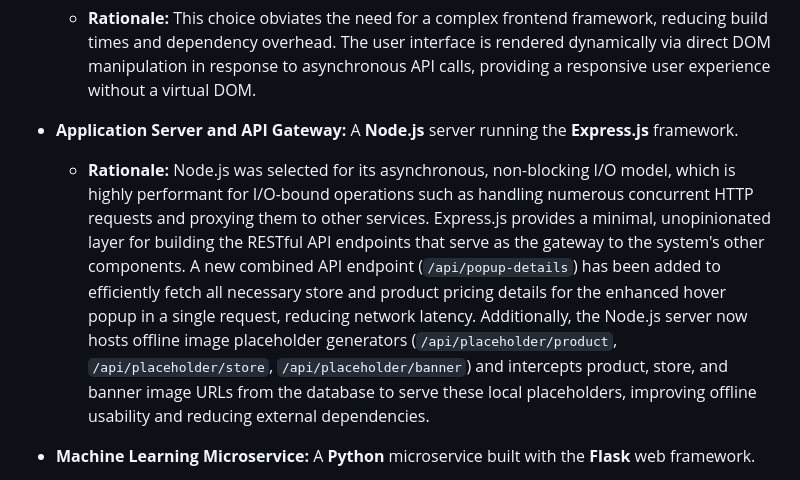
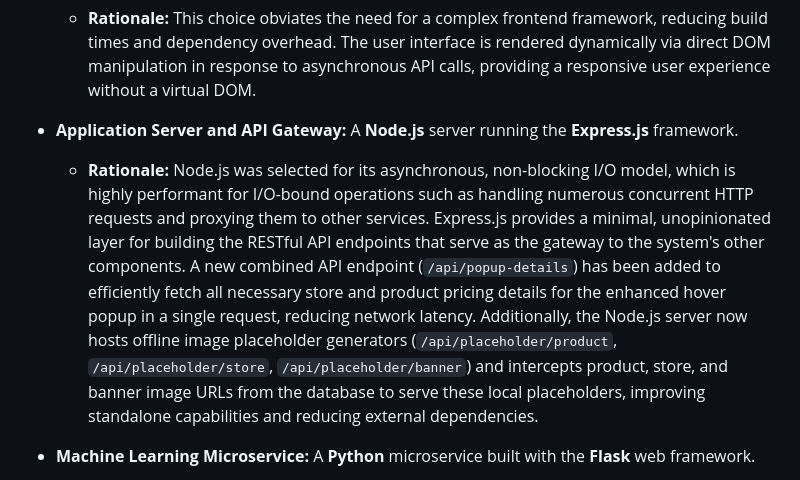
Before and after one commit to MirkoLouis/CanvasIligan-Ver3, a Markdown page: PROJECT_OVERVIEW.md, the part around the change. GitHub-like rendering.

Commit message:
docs: Update project documentation

```diff
--- a/PROJECT_OVERVIEW.md
+++ b/PROJECT_OVERVIEW.md
@@ -12,7 +12,7 @@ The system is architected as a distributed, multi-service application, comprisin
     *   **Rationale:** This choice obviates the need for a complex frontend framework, reducing build times and dependency overhead. The user interface is rendered dynamically via direct DOM manipulation in response to asynchronous API calls, providing a responsive user experience without a virtual DOM.
 
 *   **Application Server and API Gateway:** A **Node.js** server running the **Express.js** framework.
-    *   **Rationale:** Node.js was selected for its asynchronous, non-blocking I/O model, which is highly performant for I/O-bound operations such as handling numerous concurrent HTTP requests and proxying them to other services. Express.js provides a minimal, unopinionated layer for building the RESTful API endpoints that serve as the gateway to the system's other components. A new combined API endpoint (`/api/popup-details`) has been added to efficiently fetch all necessary store and product pricing details for the enhanced hover popup in a single request, reducing network latency. Additionally, the Node.js server now hosts offline image placeholder generators (`/api/placeholder/product`, `/api/placeholder/store`, `/api/placeholder/banner`) and intercepts product, store, and banner image URLs from the database to serve these local placeholders, improving offline usability and reducing external dependencies.
+    *   **Rationale:** Node.js was selected for its asynchronous, non-blocking I/O model, which is highly performant for I/O-bound operations such as handling numerous concurrent HTTP requests and proxying them to other services. Express.js provides a minimal, unopinionated layer for building the RESTful API endpoints that serve as the gateway to the system's other components. A new combined API endpoint (`/api/popup-details`) has been added to efficiently fetch all necessary store and product pricing details for the enhanced hover popup in a single request, reducing network latency. Additionally, the Node.js server now hosts offline image placeholder generators (`/api/placeholder/product`, `/api/placeholder/store`, `/api/placeholder/banner`) and intercepts product, store, and banner image URLs from the database to serve these local placeholders, improving standalone capabilities and reducing external dependencies.
 
 *   **Machine Learning Microservice:** A **Python** microservice built with the **Flask** web framework.
     *   **Rationale:** Python is the de facto standard for machine learning applications, providing access to a rich scientific computing stack (e.g., NumPy) and state-of-the-art deep learning libraries. Flask was chosen for its simplicity and low overhead, making it ideal for creating a dedicated, single-purpose microservice to host the embedding and search logic.
```
Also changed, not shown: README.md (+1 -1 lines).
